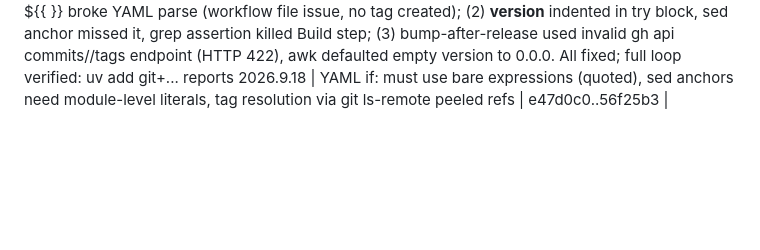
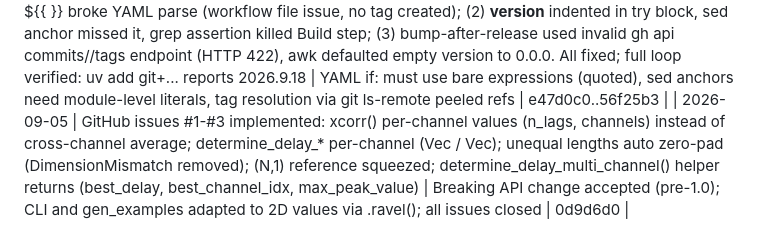
Before and after one commit to jr2804/xcorr-signals, a Markdown page: .agents/HISTORY.md, the part around the change. Drawn GitHub-style; blank space fills up the shorter version.

Commit message:
docs(history): record issues #1-#3 implementation

```diff
--- a/.agents/HISTORY.md
+++ b/.agents/HISTORY.md
@@ -35,3 +35,4 @@ Acts as simple long-term memory for the project.
 | 2026-09-01 | Percentile analysis corrected: percentiles computed over the estimated delay-vs-time (P50 = single robust compensation delay), not over estimation error; example jitter changed from i.i.d. uniform to sawtooth drift (+/-25 ms ramp + +/-2 ms residual, clock-drift model); one dataset shared by xcorr-vs-time and percentile sections | User feedback: compensation needs ONE robust delay per signal pair; realistic jitter is temporally correlated (drift/sawtooth or discrete), not purely random | 1e875e2 (MathJax) precedes |
 | 2026-09-04 | PyO3 packaging: removed `_native` indirection (anti-pattern per rust-pyo3-bindings skill); `[lib] name` now matches Python package; release workflow now stamps Cargo.toml + __about__.py in lockstep; added bump-after-release workflow to commit stamped version back to main so source checkouts / editable installs report the real version | Verified: cargo test 6/6, pytest 30/30, uv build wheel + pip install smoke test, maturin develop | (uncommitted) |
 | 2026-09-05 | Release stamping chain debugged end-to-end: (1) release.yml job if-expression with ${{ }} broke YAML parse (workflow file issue, no tag created); (2) __version__ indented in try block, sed anchor missed it, grep assertion killed Build step; (3) bump-after-release used invalid gh api commits/<sha>/tags endpoint (HTTP 422), awk defaulted empty version to 0.0.0. All fixed; full loop verified: uv add git+... reports 2026.9.18 | YAML if: must use bare expressions (quoted), sed anchors need module-level literals, tag resolution via git ls-remote peeled refs | e47d0c0..56f25b3 |
+| 2026-09-05 | GitHub issues #1-#3 implemented: xcorr() per-channel values (n_lags, channels) instead of cross-channel average; determine_delay_* per-channel (Vec<XCorrResult> / Vec<f64>); unequal lengths auto zero-pad (DimensionMismatch removed); (N,1) reference squeezed; determine_delay_multi_channel() helper returns (best_delay, best_channel_idx, max_peak_value) | Breaking API change accepted (pre-1.0); CLI and gen_examples adapted to 2D values via .ravel(); all issues closed | 0d9d6d0 |
```
